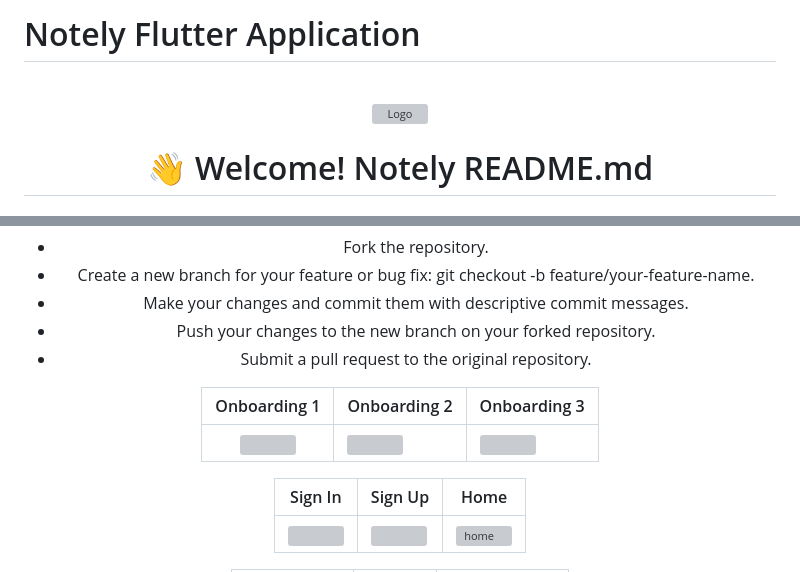
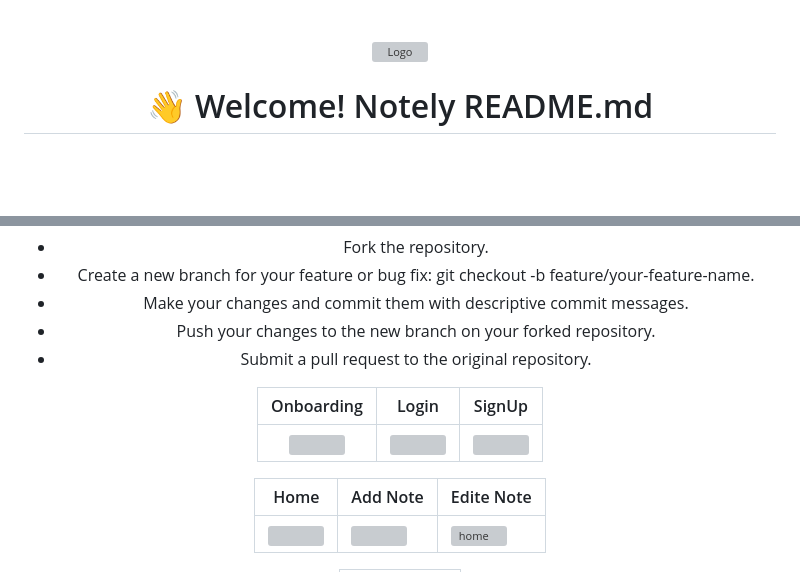
Before and after one commit to shadymohamed532001/Notely, a Markdown page: README.md, 2 parts joined by grey strips. Rendered like a GitHub page; blank space fills up the shorter version; grey boxes are pictures that could not be loaded.

```diff
--- a/README.md
+++ b/README.md
@@ -1,5 +1,3 @@
-#   Notely Flutter Application
-
 <br />
 <div align="center">
   <a href="https://github.com/othneildrew/Best-README-Template">
@@ -50,5 +48,5 @@ We welcome contributions to Notely. To contribute, please follow these steps:
 
 
 
-|                                                        Onboarding 1                                                        | Onboarding 2 | Onboarding 3
+|                                                        Onboarding                                                        | Login | SignUp
 | :---------------------------------------------------------------------------------------------------------------------------: | ------------------------------------------------------------------------------------------------------- | ------------------------------------------------------------------------------------------------------- |
@@ -56,5 +54,5 @@ We welcome contributions to Notely. To contribute, please follow these steps:
 
 
 
-|                                                       Sign In                                                       | Sign Up | Home                                                                                          |
+|                                                  Home                                                     | Add Note | Edite Note                                                                                          |
 | :---------------------------------------------------------------------------------------------------------------------------: | ------------------------------------------------------------------------------------------------------- | ------------------------------------------------------------------------------------------------------- |
```
Also changed, not shown: other parts of README.md (+6 -6 lines).
